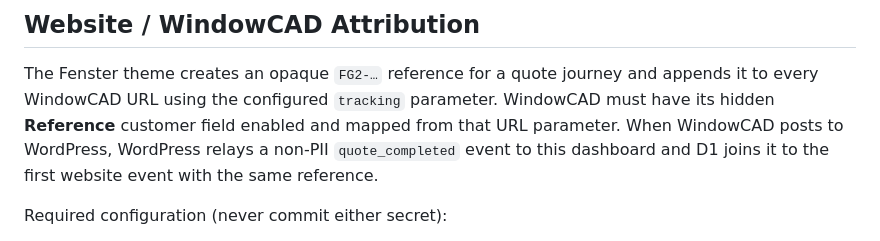
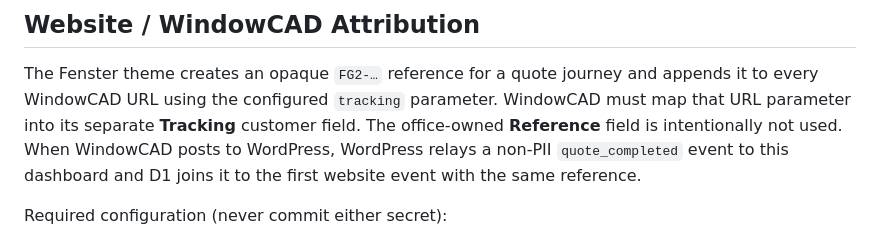
Before and after one commit to 0riceisnice0-hash/Marketing-Dashboard, a Markdown page: README.md, the part around the change. Drawn GitHub-style.

Commit message:
Clarify WindowCAD tracking field

```diff
--- a/README.md
+++ b/README.md
@@ -221,8 +221,9 @@ Only run remote migrations when a code change actually needs schema changes.
 
 The Fenster theme creates an opaque `FG2-…` reference for a quote journey and
 appends it to every WindowCAD URL using the configured `tracking` parameter.
-WindowCAD must have its hidden **Reference** customer field enabled and mapped
-from that URL parameter. When WindowCAD posts to WordPress, WordPress relays a
+WindowCAD must map that URL parameter into its separate **Tracking** customer
+field. The office-owned **Reference** field is intentionally not used. When
+WindowCAD posts to WordPress, WordPress relays a
 non-PII `quote_completed` event to this dashboard and D1 joins it to the first
 website event with the same reference.
 
```
